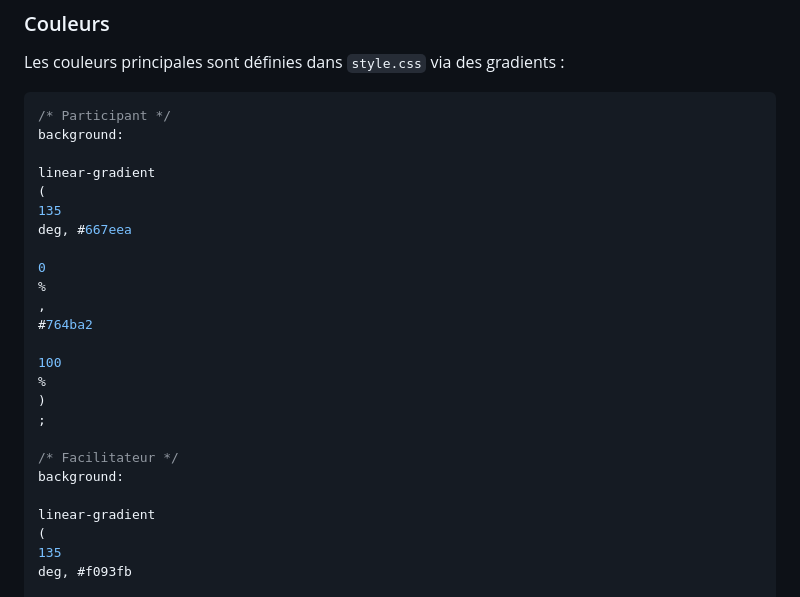
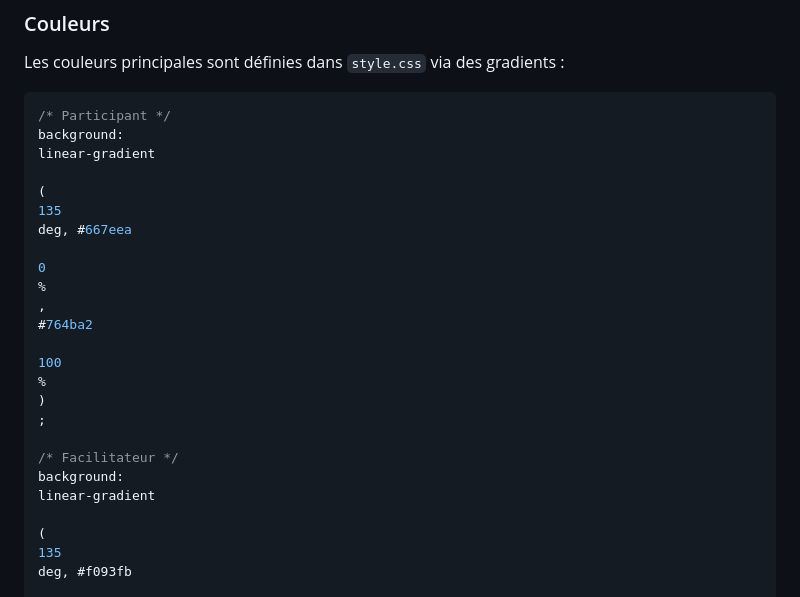
Before and after one commit to apertoapp/agile-poker-planning, a Markdown page: README.md, the part around the change. Drawn GitHub-style.

Commit message:
reformat

````diff
--- a/README.md
+++ b/README.md
@@ -112,8 +112,8 @@ Les couleurs principales sont définies dans `style.css` via des gradients :
 ```css
 /* Participant */
 background:
+linear-gradient
 
-linear-gradient
 (
 135
 deg, #667eea
@@ -130,8 +130,8 @@ deg, #667eea
 
 /* Facilitateur */
 background:
+linear-gradient
 
-linear-gradient
 (
 135
 deg, #f093fb
````
